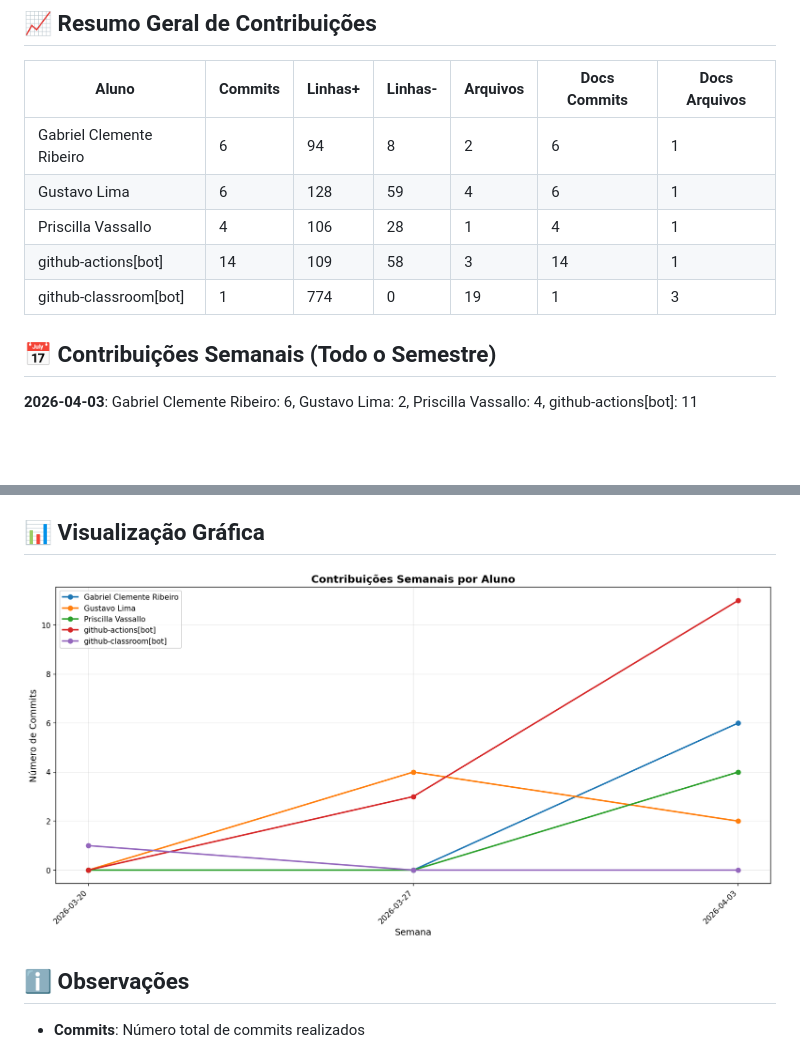
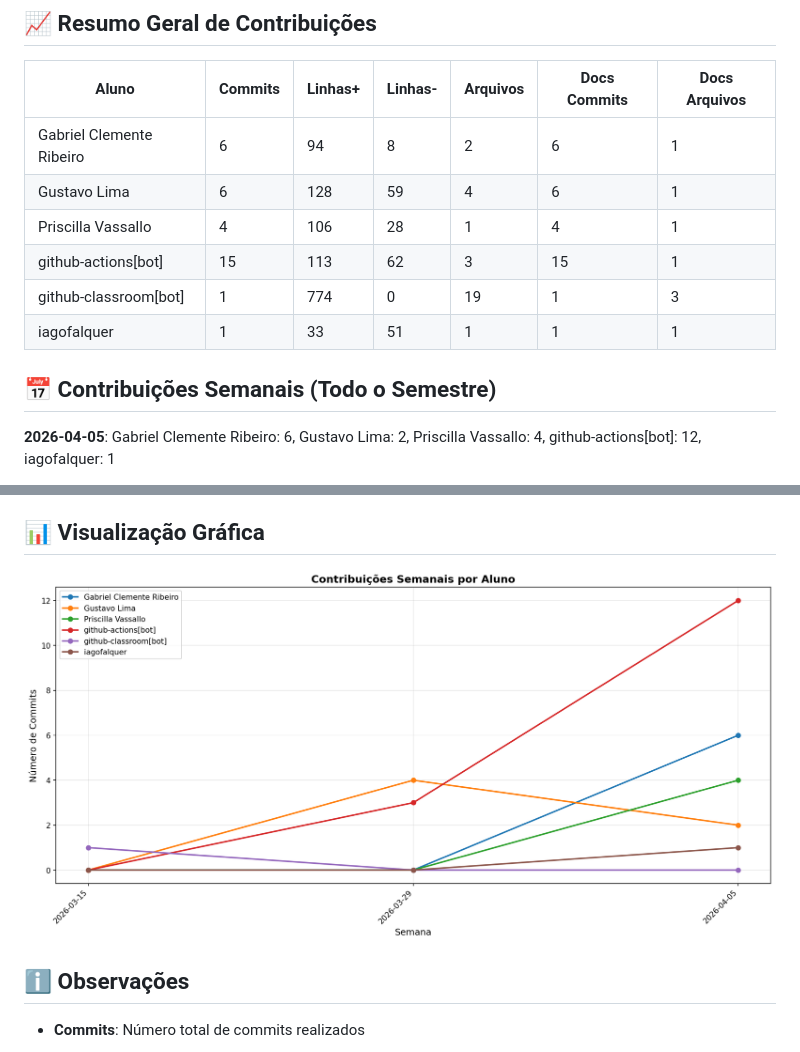
Before and after one commit to priscillavassallo/lit_log, a Markdown page: documentos/CONTRIBUTION_REPORT.md, 2 parts joined by grey strips. Rendered like a GitHub page; pictures changed too: documentos/img/contribution-weekly.png; blank space fills up the shorter version.

```diff
--- a/documentos/CONTRIBUTION_REPORT.md
+++ b/documentos/CONTRIBUTION_REPORT.md
@@ -11,11 +11,12 @@
 | Gabriel Clemente Ribeiro |         6 |        94 |         8 |          2 |              6 |               1 |
 | Gustavo Lima             |         6 |       128 |        59 |          4 |              6 |               1 |
 | Priscilla Vassallo       |         4 |       106 |        28 |          1 |              4 |               1 |
-| github-actions[bot]      |        14 |       109 |        58 |          3 |             14 |               1 |
+| github-actions[bot]      |        15 |       113 |        62 |          3 |             15 |               1 |
 | github-classroom[bot]    |         1 |       774 |         0 |         19 |              1 |               3 |
+| iagofalquer              |         1 |        33 |        51 |          1 |              1 |               1 |
 
 
 ## 📅 Contribuições Semanais (Todo o Semestre)
 
-**2026-04-03**: Gabriel Clemente Ribeiro: 6, Gustavo Lima: 2, Priscilla Vassallo: 4, github-actions[bot]: 11
+**2026-04-05**: Gabriel Clemente Ribeiro: 6, Gustavo Lima: 2, Priscilla Vassallo: 4, github-actions[bot]: 12, iagofalquer: 1
 
```
Also changed, not shown: other parts of documentos/CONTRIBUTION_REPORT.md (+3 -3 lines), documentos/img/contribution-total.png.
